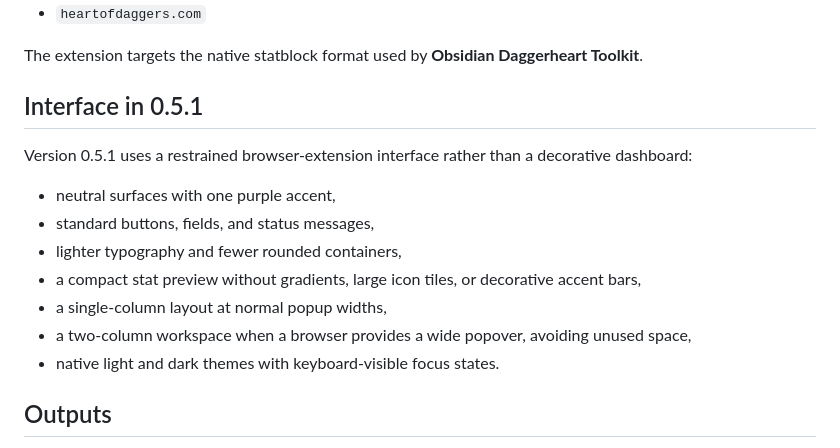
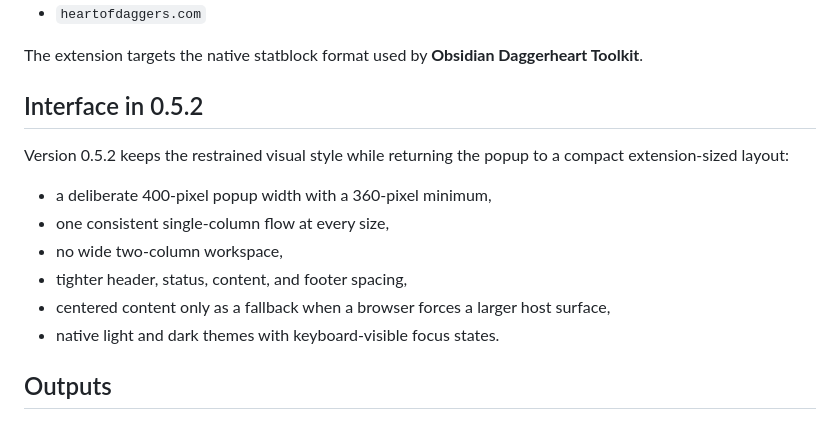
Before and after one commit to Eppinguin/obsidian-daggerheart-toolkit, a Markdown page: tools/daggerheart-statblock-clipper/README.md, the part around the change. Rendered like a GitHub page.

Commit message:
docs: describe compact 0.5.2 popup

```diff
--- a/tools/daggerheart-statblock-clipper/README.md
+++ b/tools/daggerheart-statblock-clipper/README.md
@@ -8,16 +8,15 @@ Local-install browser extension for importing Daggerheart community homebrew fro
 The extension targets the native statblock format used by **Obsidian Daggerheart Toolkit**.
 
 
-## Interface in 0.5.1
+## Interface in 0.5.2
 
-Version 0.5.1 uses a restrained browser-extension interface rather than a decorative dashboard:
+Version 0.5.2 keeps the restrained visual style while returning the popup to a compact extension-sized layout:
 
-- neutral surfaces with one purple accent,
-- standard buttons, fields, and status messages,
-- lighter typography and fewer rounded containers,
-- a compact stat preview without gradients, large icon tiles, or decorative accent bars,
-- a single-column layout at normal popup widths,
-- a two-column workspace when a browser provides a wide popover, avoiding unused space,
+- a deliberate 400-pixel popup width with a 360-pixel minimum,
+- one consistent single-column flow at every size,
+- no wide two-column workspace,
+- tighter header, status, content, and footer spacing,
+- centered content only as a fallback when a browser forces a larger host surface,
 - native light and dark themes with keyboard-visible focus states.
 
 ## Outputs
```
